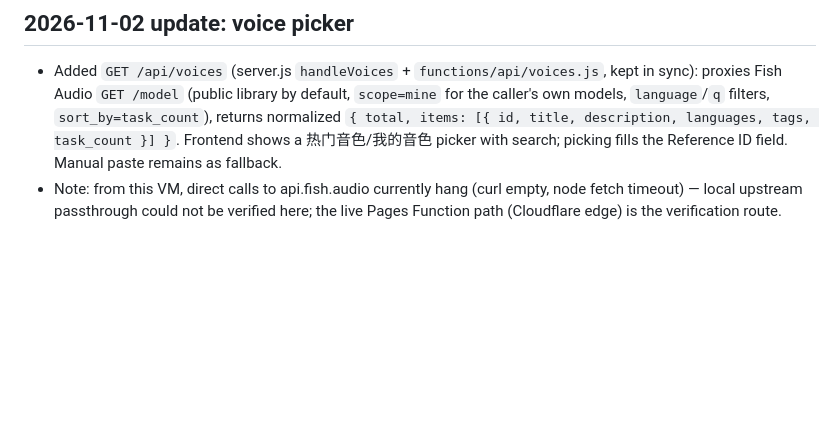
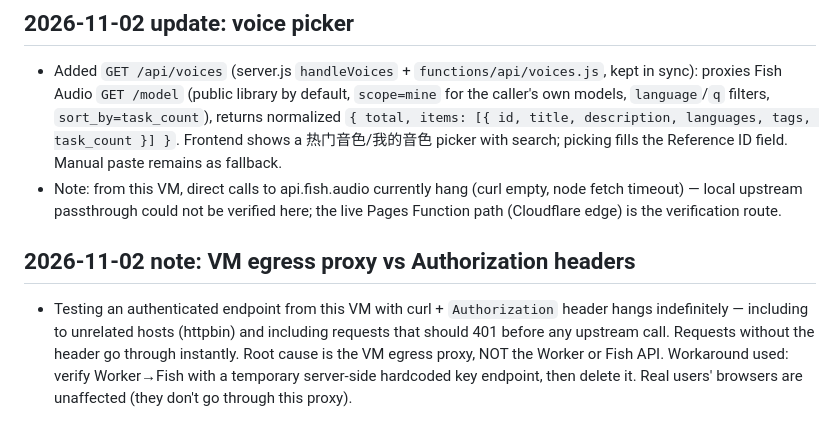
Before and after one commit to anymater/tts-is-free, a Markdown page: DEPLOY-cloudflare.md, the part around the change. Drawn GitHub-style; blank space fills up the shorter version.

Commit message:
Remove temp pingtest endpoint; document VM proxy Authorization hang

```diff
--- a/DEPLOY-cloudflare.md
+++ b/DEPLOY-cloudflare.md
@@ -73,3 +73,12 @@ Health check verified: `/api/health` returns `{"ok":true,"fishModel":"s2.1-pro-f
   empty, node fetch timeout) — local upstream passthrough could not be
   verified here; the live Pages Function path (Cloudflare edge) is the
   verification route.
+
+## 2026-11-02 note: VM egress proxy vs Authorization headers
+- Testing an authenticated endpoint from this VM with curl + `Authorization`
+  header hangs indefinitely — including to unrelated hosts (httpbin) and
+  including requests that should 401 before any upstream call. Requests
+  without the header go through instantly. Root cause is the VM egress
+  proxy, NOT the Worker or Fish API. Workaround used: verify Worker→Fish
+  with a temporary server-side hardcoded key endpoint, then delete it.
+  Real users' browsers are unaffected (they don't go through this proxy).
```
